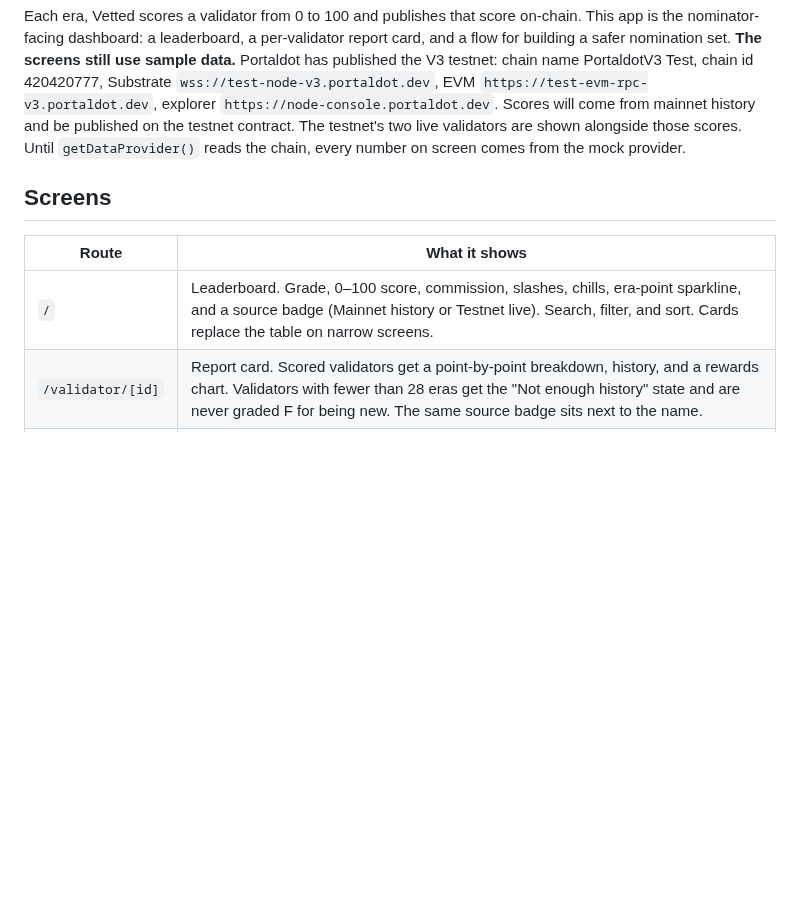
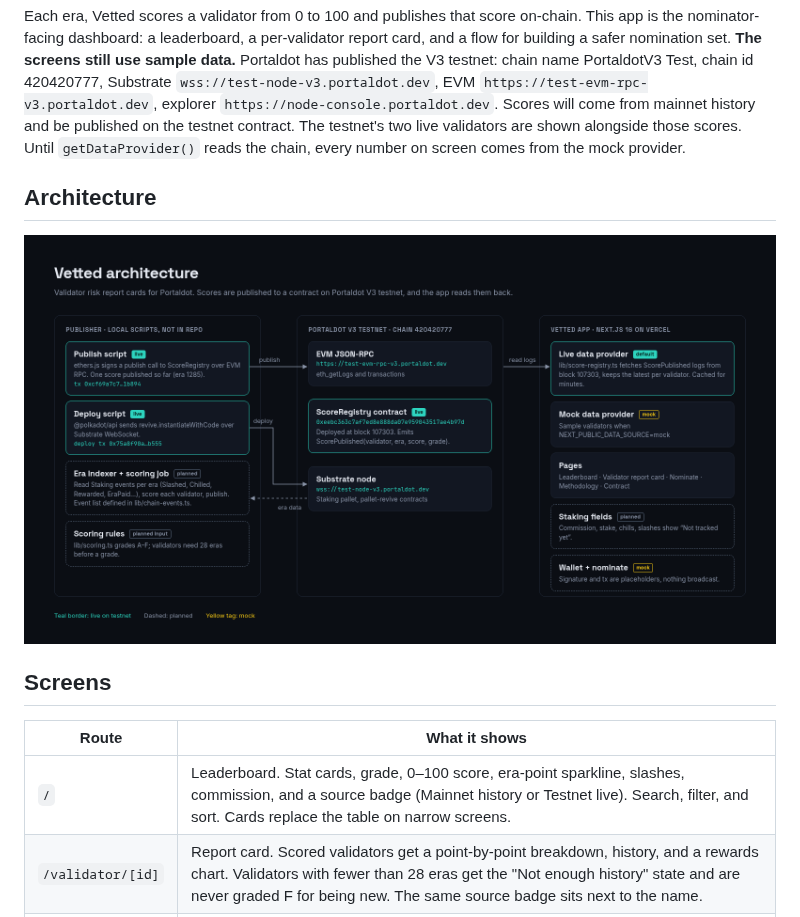
Before and after one commit to Yungtimmy/vetted, a Markdown page: README.md, the part around the change. GitHub-like rendering; pictures changed too: docs/architecture.png (added); blank space fills up the shorter version.

```diff
--- a/README.md
+++ b/README.md
@@ -4,11 +4,15 @@ Validator risk report cards for the Portaldot network. Built for Portaldot Hacke
 
 Each era, Vetted scores a validator from 0 to 100 and publishes that score on-chain. This app is the nominator-facing dashboard: a leaderboard, a per-validator report card, and a flow for building a safer nomination set. **The screens still use sample data.** Portaldot has published the V3 testnet: chain name PortaldotV3 Test, chain id 420420777, Substrate `wss://test-node-v3.portaldot.dev`, EVM `https://test-evm-rpc-v3.portaldot.dev`, explorer `https://node-console.portaldot.dev`. Scores will come from mainnet history and be published on the testnet contract. The testnet's two live validators are shown alongside those scores. Until `getDataProvider()` reads the chain, every number on screen comes from the mock provider.
 
+## Architecture
+
+![Architecture](docs/architecture.png)
+
 ## Screens
 
 | Route | What it shows |
 | --- | --- |
-| `/` | Leaderboard. Grade, 0–100 score, commission, slashes, chills, era-point sparkline, and a source badge (Mainnet history or Testnet live). Search, filter, and sort. Cards replace the table on narrow screens. |
+| `/` | Leaderboard. Stat cards, grade, 0–100 score, era-point sparkline, slashes, commission, and a source badge (Mainnet history or Testnet live). Search, filter, and sort. Cards replace the table on narrow screens. |
 | `/validator/[id]` | Report card. Scored validators get a point-by-point breakdown, history, and a rewards chart. Validators with fewer than 28 eras get the "Not enough history" state and are never graded F for being new. The same source badge sits next to the name. |
 | `/nominate` | Card grid plus a sticky "Your set" panel. The nomination cap stays 16. The staking pallet does not publish MaxNominations, so `NOMINATION_CAP` in `lib/config.ts` stays that placeholder. Review and the wallet step are mocked. |
 | `/methodology` | How the score is explained. |
```
Also changed, not shown: 11 other files.
